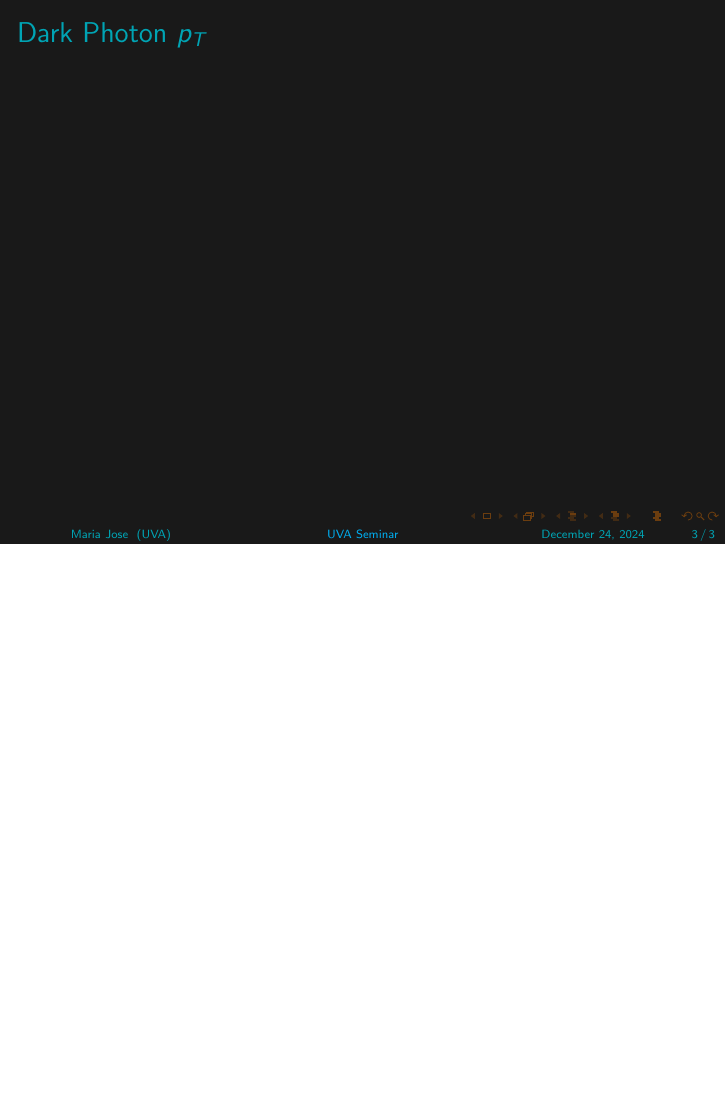
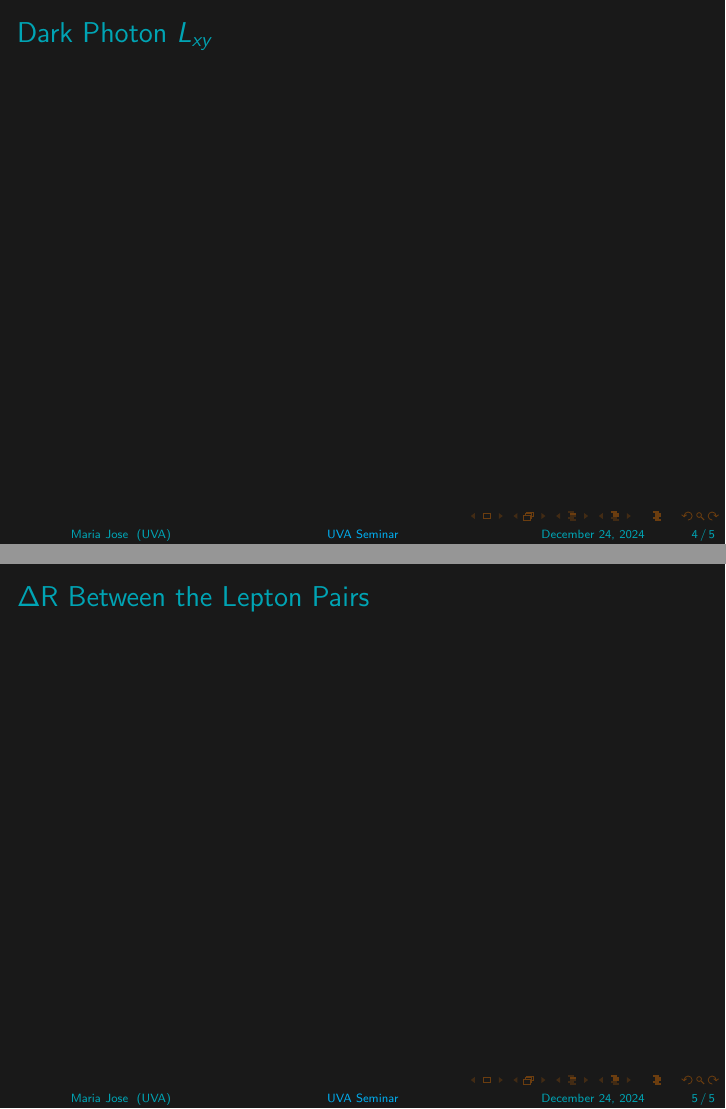
Before and after one commit to mariajose2398/Latex, LaTeX slides (seminar_slides/main.tex): page 3 of 3 before the commit and pages 4 and 5 of 5 after it, the two joined at a grey line, the shorter picture padded with empty space. Compiled offline with pdfLaTeX.

Commit message:
deleted pdf files and added the modifictions in the seminar slides

```diff
--- a/seminar_slides/main.tex
+++ b/seminar_slides/main.tex
@@ -34,7 +34,7 @@
 %setbeamercolor{palette primary}{bg=black,fg=white}
 \setbeamercolor{structure}{fg=uvaorange}
 \setbeamercolor*{frametitle}{ fg =peacockblue}
-\setbeamercolor*{title}{ fg = peacockblue}
+\setbeamercolor*{title}{ fg = cyan}
 %\setbeamercolor{alerted text}{fg=red!85!black}
 \setbeamercolor*{palette primary}{fg =peacockblue}
 \setbeamercolor*{palette secondary}{fg =peacockblue}
@@ -134,4 +134,10 @@ annotation font = \normalfont\tiny,
     \begin{frame}{Dark Photon $p_T$}
 
     \end{frame}
+    \begin{frame}
+        \frametitle{Dark Photon $L_{xy}$}
+    \end{frame}
+    \begin{frame}
+        \frametitle{$\Delta$R Between the Lepton Pairs}
+    \end{frame}
 \end{document}
```
Also changed, not shown: 4thyearSeminarAbstract/SeminarAbstract.pdf (deleted), seminar_slides/main.pdf (deleted).
